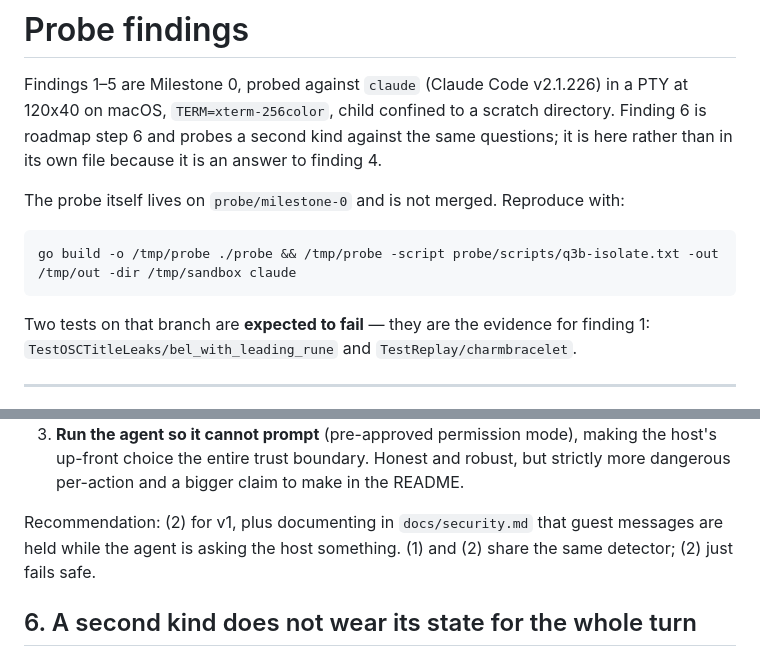
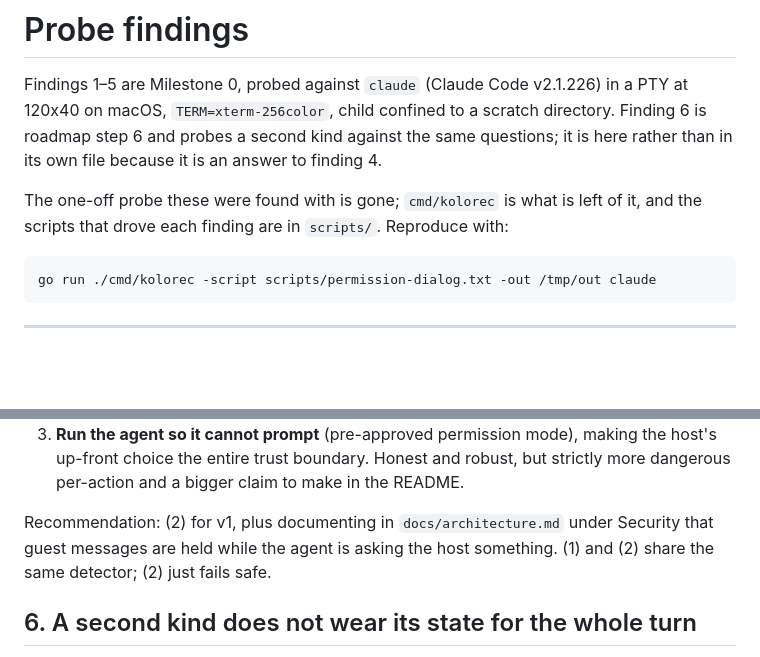
Before and after one commit to whosgotch/kolo, a Markdown page: docs/probe-findings.md, 2 parts joined by grey strips. GitHub-like rendering; blank space fills up the shorter version.

Commit message:
docs: point the probe repro at the tool that outlived the probe
The probe branch and docs/security.md never landed, so both references
sent a reader somewhere that does not exist. cmd/kolorec and scripts/
are what survived the probe, and Security is a section of the
architecture doc.

````diff
--- a/docs/probe-findings.md
+++ b/docs/probe-findings.md
@@ -6,14 +6,12 @@ directory. Finding 6 is roadmap step 6 and probes a second kind against the same
 questions; it is here rather than in its own file because it is an answer to
 finding 4.
 
-The probe itself lives on `probe/milestone-0` and is not merged. Reproduce with:
+The one-off probe these were found with is gone; `cmd/kolorec` is what is left of
+it, and the scripts that drove each finding are in `scripts/`. Reproduce with:
 
 ```bash
-go build -o /tmp/probe ./probe && /tmp/probe -script probe/scripts/q3b-isolate.txt -out /tmp/out -dir /tmp/sandbox claude
+go run ./cmd/kolorec -script scripts/permission-dialog.txt -out /tmp/out claude
 ```
-
-Two tests on that branch are **expected to fail** — they are the evidence for
-finding 1: `TestOSCTitleLeaks/bel_with_leading_rune` and `TestReplay/charmbracelet`.
 
 ---
 
@@ -166,8 +164,9 @@ Options, cheapest first:
    the host's up-front choice the entire trust boundary. Honest and robust, but
    strictly more dangerous per-action and a bigger claim to make in the README.
 
-Recommendation: (2) for v1, plus documenting in `docs/security.md` that guest
-messages are held while the agent is asking the host something. (1) and (2) share
+Recommendation: (2) for v1, plus documenting in `docs/architecture.md` under
+Security that guest messages are held while the agent is asking the host
+something. (1) and (2) share
 the same detector; (2) just fails safe.
 
 ## 6. A second kind does not wear its state for the whole turn
````
